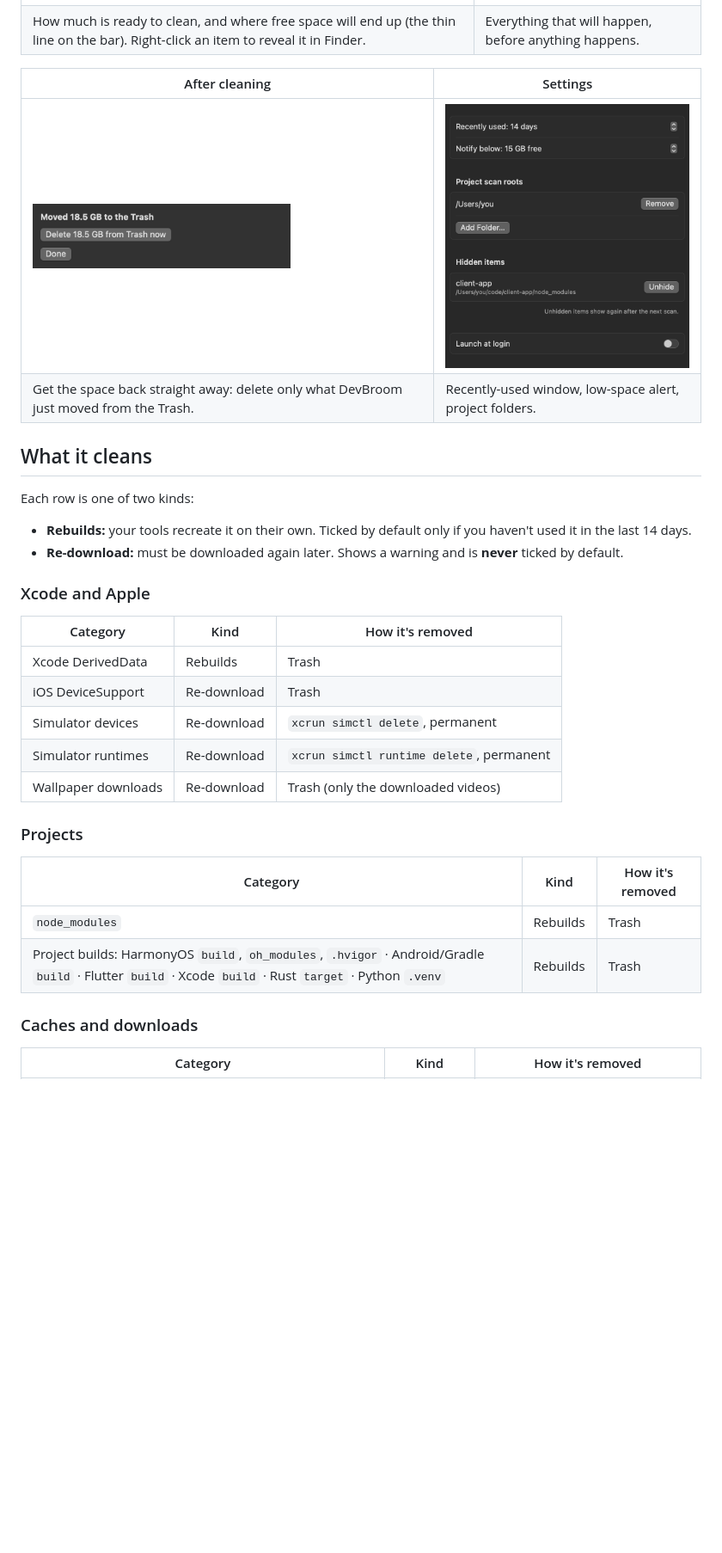
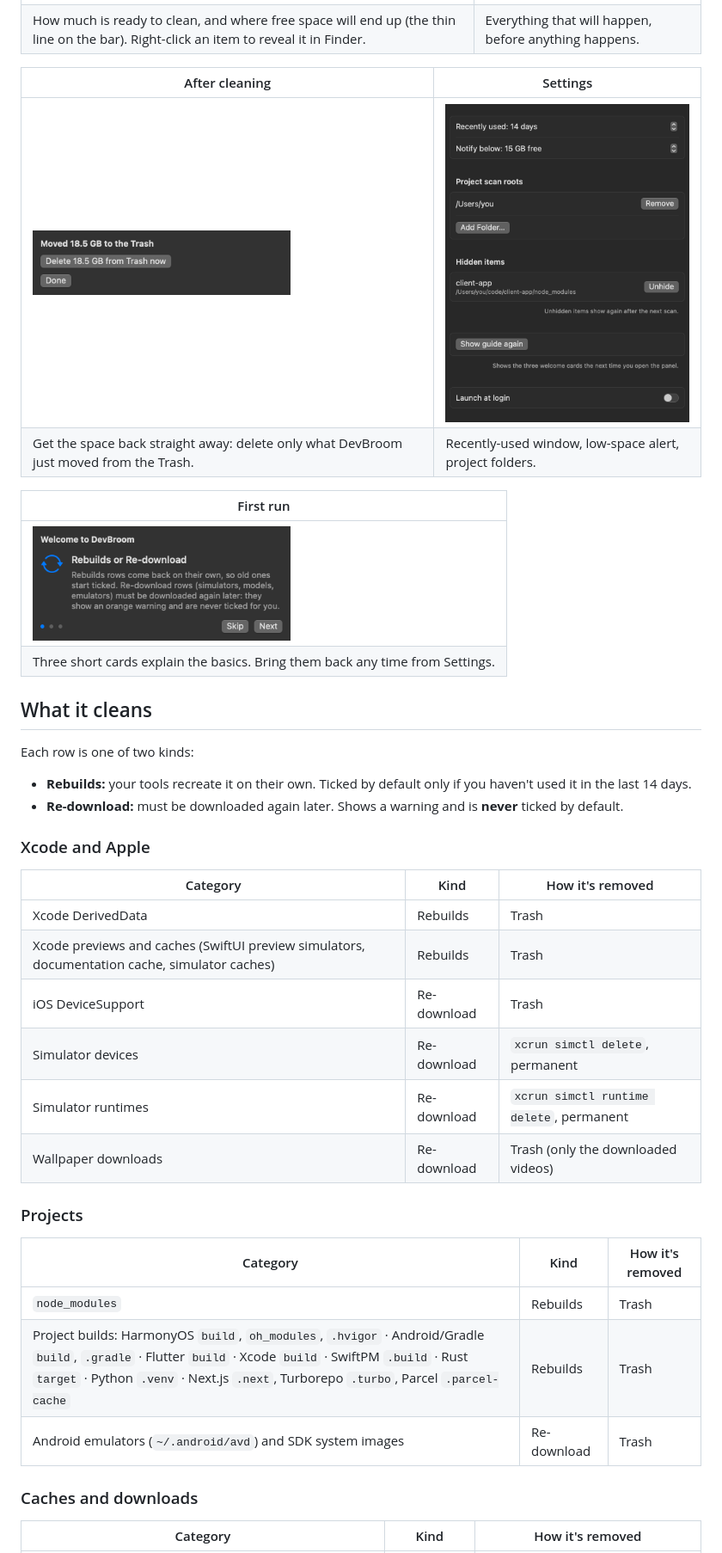
Before and after one commit to sadicelik/DevBroom, a Markdown page: README.md, the part around one of its changes. Shown at 86% size. Rendered like a GitHub page; pictures changed too: docs/assets/guide.png (added), docs/assets/settings.png; blank space fills up the shorter version.

Commit message:
feat: per-row scanning spinners and a first-run guide; version 0.3.2

```diff
--- a/README.md
+++ b/README.md
@@ -45,6 +45,11 @@ Built for small-disk Macs (it started on a 256 GB MacBook Air) where clearing ca
 | <img src="docs/assets/clean-done.png" alt="Result with Delete from Trash now" width="300"> | <img src="docs/assets/settings.png" alt="Settings window" width="300"> |
 | Get the space back straight away: delete only what DevBroom just moved from the Trash. | Recently-used window, low-space alert, project folders. |
 
+| First run |
+|---|
+| <img src="docs/assets/guide.png" alt="First-run guide" width="300"> |
+| Three short cards explain the basics. Bring them back any time from Settings. |
+
 ## What it cleans
 
 Each row is one of two kinds:
@@ -57,6 +62,7 @@ Each row is one of two kinds:
 | Category | Kind | How it's removed |
 |---|---|---|
 | Xcode DerivedData | Rebuilds | Trash |
+| Xcode previews and caches (SwiftUI preview simulators, documentation cache, simulator caches) | Rebuilds | Trash |
 | iOS DeviceSupport | Re-download | Trash |
 | Simulator devices | Re-download | `xcrun simctl delete`, permanent |
 | Simulator runtimes | Re-download | `xcrun simctl runtime delete`, permanent |
@@ -67,7 +73,8 @@ Each row is one of two kinds:
 | Category | Kind | How it's removed |
 |---|---|---|
 | `node_modules` | Rebuilds | Trash |
-| Project builds: HarmonyOS `build`, `oh_modules`, `.hvigor` · Android/Gradle `build` · Flutter `build` · Xcode `build` · Rust `target` · Python `.venv` | Rebuilds | Trash |
+| Project builds: HarmonyOS `build`, `oh_modules`, `.hvigor` · Android/Gradle `build`, `.gradle` · Flutter `build` · Xcode `build` · SwiftPM `.build` · Rust `target` · Python `.venv` · Next.js `.next`, Turborepo `.turbo`, Parcel `.parcel-cache` | Rebuilds | Trash |
+| Android emulators (`~/.android/avd`) and SDK system images | Re-download | Trash |
 
 ### Caches and downloads
 
```
Also changed, not shown: other parts of README.md (+1 -1 lines), 7 other files.
